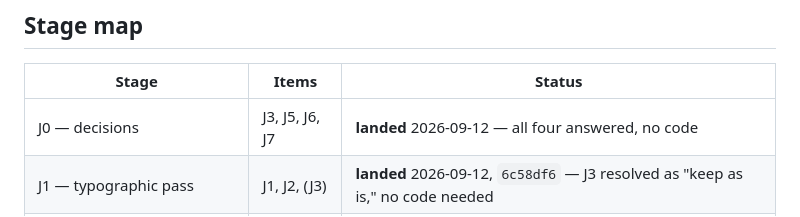
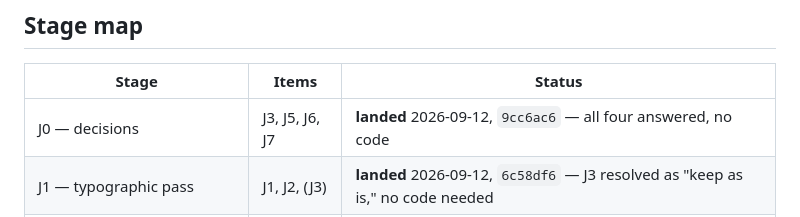
Before and after one commit to Brychenka/Vitnyr-v2, a Markdown page: JURY-PASS-II.md, the part around the change. Rendered like a GitHub page.

Commit message:
Record Stage J0's merge SHA in the Jury Pass II tracker
Co-Authored-By: Claude Sonnet 5 <noreply@anthropic.com>

```diff
--- a/JURY-PASS-II.md
+++ b/JURY-PASS-II.md
@@ -463,7 +463,7 @@ bilingual `alt` work. Unblocks the artifact republish at the same time.
 
 | Stage | Items | Status |
 |---|---|---|
-| J0 — decisions | J3, J5, J6, J7 | **landed** 2026-09-12 — all four answered, no code |
+| J0 — decisions | J3, J5, J6, J7 | **landed** 2026-09-12, `9cc6ac6` — all four answered, no code |
 | J1 — typographic pass | J1, J2, (J3) | **landed** 2026-09-12, `6c58df6` — J3 resolved as "keep as is," no code needed |
 | J2 — make the answer visible | J4 | not started |
 | J3 — one loudest thing | J5 | not started — copy half needs Igor's exact EN/RU CTA wording first |
```
